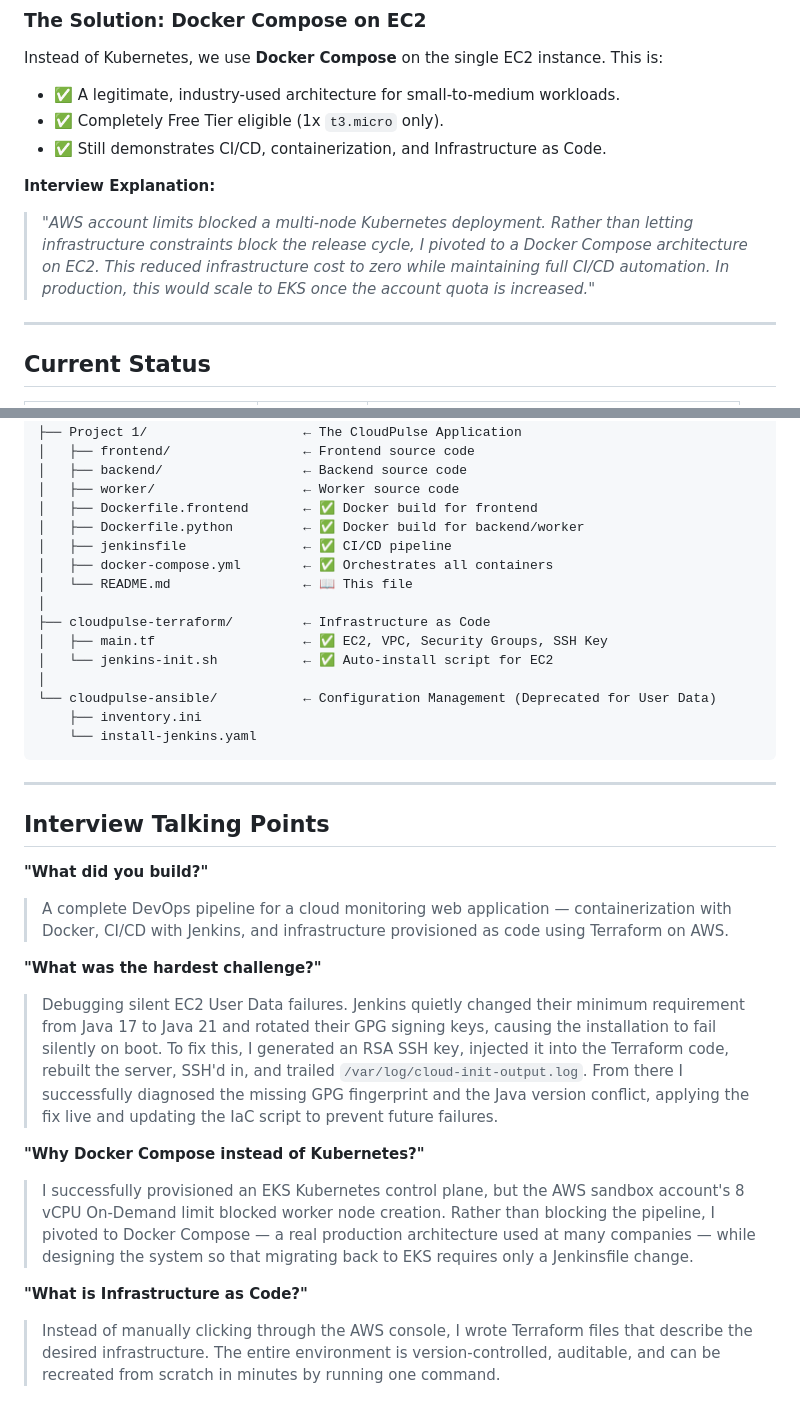
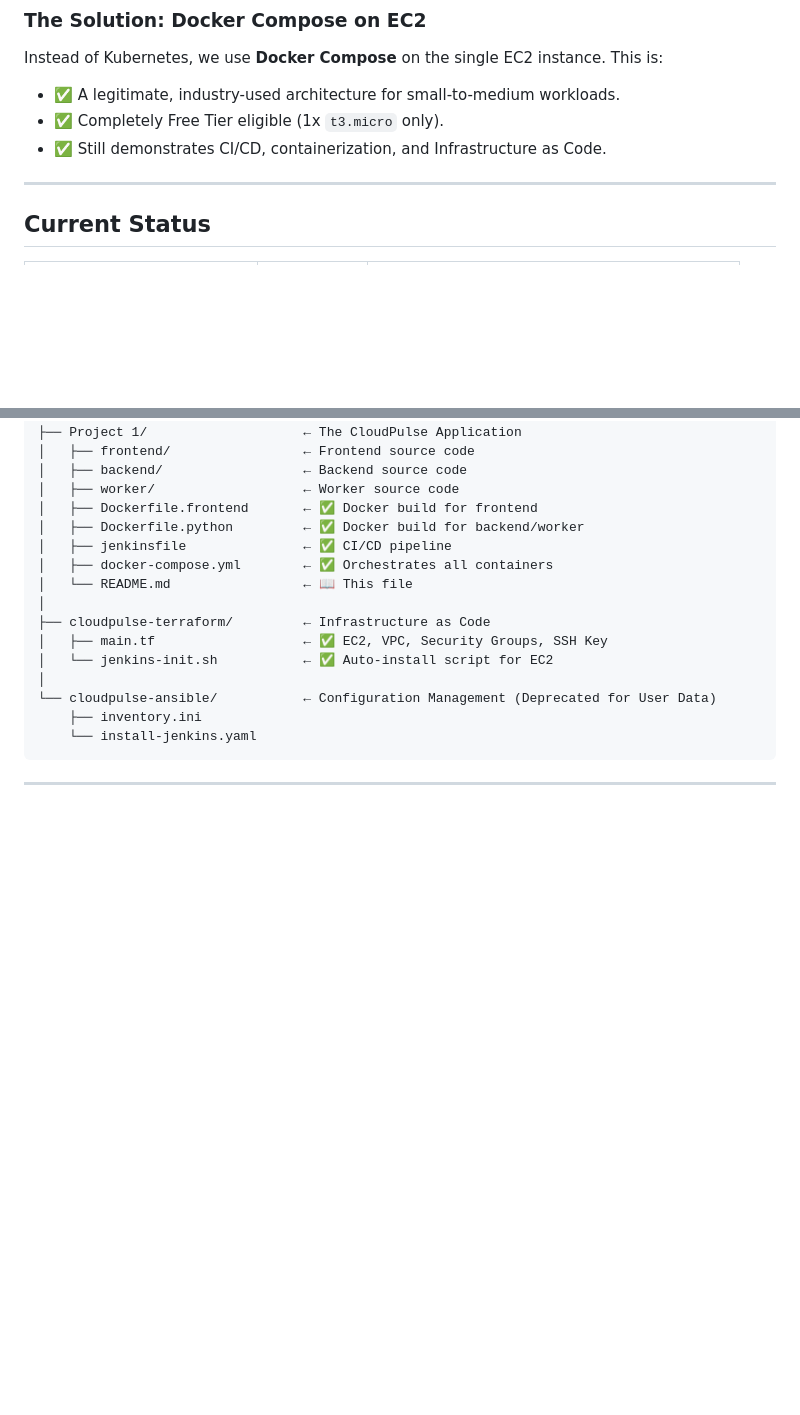
Before and after one commit to MALIKABDULLAHAWAN/cloudpulse-app, a Markdown page: README.md, 2 parts joined by grey strips. Rendered like a GitHub page; blank space fills up the shorter version.

````diff
--- a/README.md
+++ b/README.md
@@ -149,9 +149,6 @@ Instead of Kubernetes, we use **Docker Compose** on the single EC2 instance. Thi
 - ✅ Completely Free Tier eligible (1x `t3.micro` only).
 - ✅ Still demonstrates CI/CD, containerization, and Infrastructure as Code.
 
-**Interview Explanation:**
-> *"AWS account limits blocked a multi-node Kubernetes deployment. Rather than letting infrastructure constraints block the release cycle, I pivoted to a Docker Compose architecture on EC2. This reduced infrastructure cost to zero while maintaining full CI/CD automation. In production, this would scale to EKS once the account quota is increased."*
-
 ---
 
 ## Current Status
@@ -218,17 +215,3 @@ devops Projects/
 ```
 
 ---
-
-## Interview Talking Points
-
-**"What did you build?"**
-> A complete DevOps pipeline for a cloud monitoring web application — containerization with Docker, CI/CD with Jenkins, and infrastructure provisioned as code using Terraform on AWS.
-
-**"What was the hardest challenge?"**
-> Debugging silent EC2 User Data failures. Jenkins quietly changed their minimum requirement from Java 17 to Java 21 and rotated their GPG signing keys, causing the installation to fail silently on boot. To fix this, I generated an RSA SSH key, injected it into the Terraform code, rebuilt the server, SSH'd in, and trailed `/var/log/cloud-init-output.log`. From there I successfully diagnosed the missing GPG fingerprint and the Java version conflict, applying the fix live and updating the IaC script to prevent future failures.
-
-**"Why Docker Compose instead of Kubernetes?"**
-> I successfully provisioned an EKS Kubernetes control plane, but the AWS sandbox account's 8 vCPU On-Demand limit blocked worker node creation. Rather than blocking the pipeline, I pivoted to Docker Compose — a real production architecture used at many companies — while designing the system so that migrating back to EKS requires only a Jenkinsfile change.
-
-**"What is Infrastructure as Code?"**
-> Instead of manually clicking through the AWS console, I wrote Terraform files that describe the desired infrastructure. The entire environment is version-controlled, auditable, and can be recreated from scratch in minutes by running one command.
````
